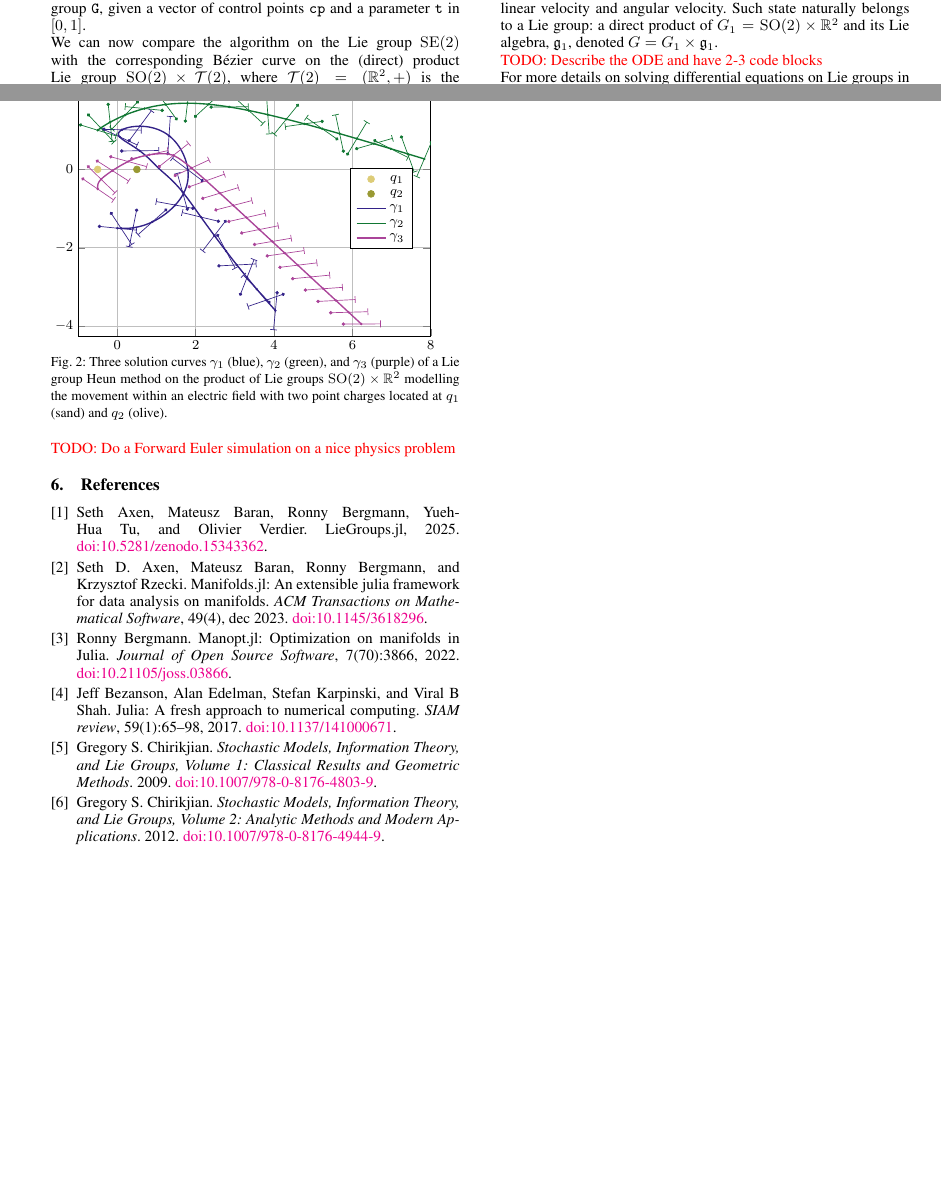
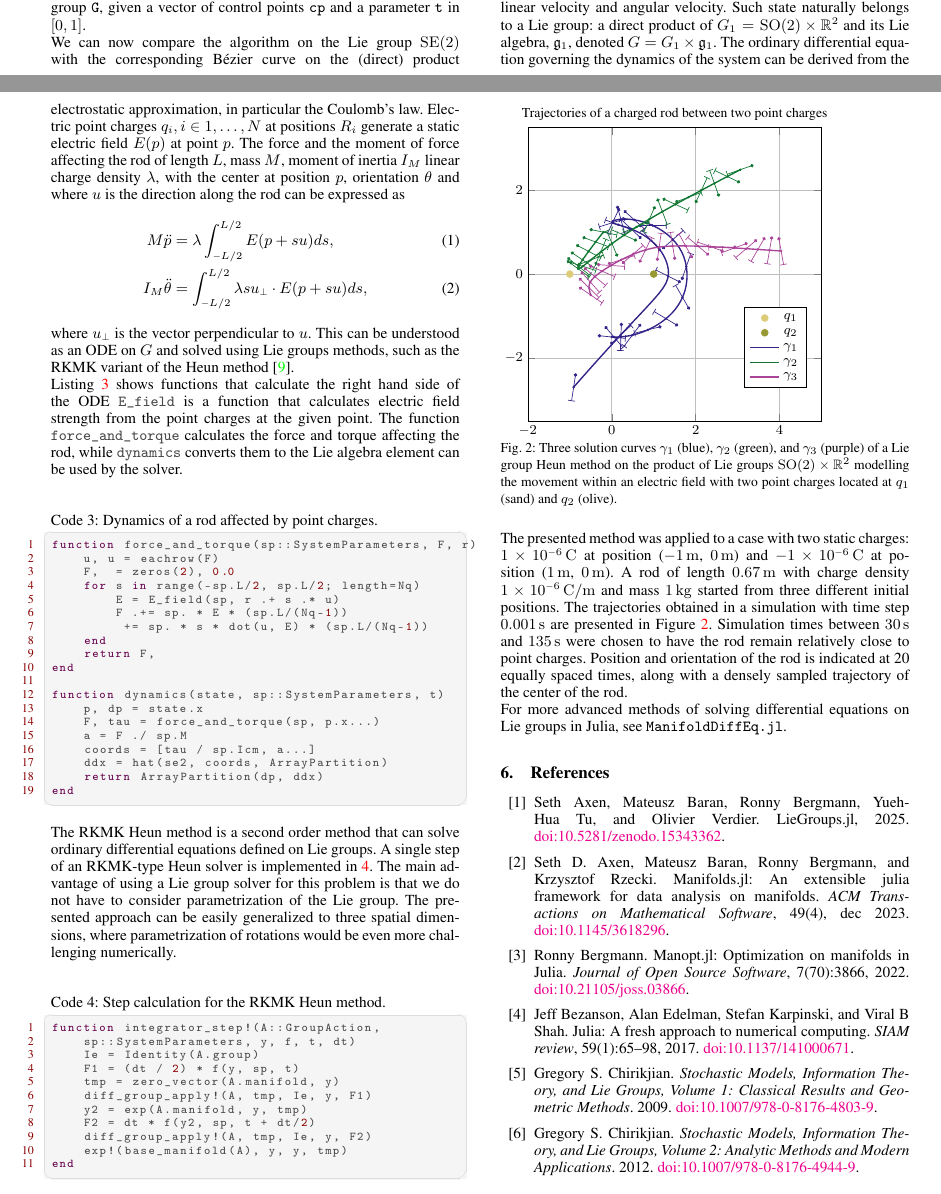
Before and after one commit to JuliaManifolds/LieGroups.jl, a LaTeX document (paper/paper.tex): two parts of pages 6 and 7 of 7 before the commit and two parts of pages 6 and 7 of 8 after it, joined at a grey line, cut so that both start at the same text, the shorter picture padded with empty space. The pictures show the PDF file paper/paper.pdf that the author committed with the source.

Commit message:
second example

```diff
--- a/paper/paper.tex
+++ b/paper/paper.tex
@@ -624,10 +626,35 @@ Physical systems can often be described by ordinary differential equations on Li
 For example, the state of a charged metal rod moving on a plane can be specified by its position, orientation, linear velocity and angular velocity.
 Such state naturally belongs to a Lie group: a direct product of \(G_1 = \mathrm{SO}(2) \times \mathbb{R}^2\) and its Lie algebra, \(\mathfrak{g}_1\), denoted \(G = G_1 \times \mathfrak{g}_1\).
 The ordinary differential equation governing the dynamics of the system can be derived from the electrostatic approximation, in particular the Coulomb's law.
-Given \(N\) electric charges \(q_i, i \in {1, \dots, N}\) at positions \(R_i\) the force and the moment of force affecting the rod can be expressed as
+Electric point charges \(q_i, i \in {1, \dots, N}\) at positions \(R_i\) generate a static electric field \(E(p)\) at point \(p\).
+The force and the moment of force affecting the rod of length \(L\), mass \(M\), moment of inertia \(I_M\) linear charge density \(\lambda\), with the center at position \(p\), orientation \(\theta\) and where \(u\) is the direction along the rod can be expressed as
 \begin{align}
-    \ddot{f}
+    M\ddot{p} &= \lambda \int_{-L/2}^{L/2} E(p + su) ds,  \\
+    I_M \ddot{\theta} &= \int_{-L/2}^{L/2} \lambda s u_{\perp} \cdot E(p + su) ds,
 \end{align}
+where \(u_{\perp}\) is the vector perpendicular to \(u\).
+This can be understood as an ODE on \(G\) and solved using Lie groups methods, such as the RKMK variant of the Heun method~\cite{IserlesMunthe-KaasNoersettZanna:2000}.
 
-{\color{red}TODO: Describe the ODE and have 2-3 code blocks}
+Listing~\ref{lst:rod-dynamics} shows functions that calculate the right hand side of the ODE \lstinline{E_field} is a function that calculates electric field strength from the point charges at the given point.
+The function \lstinline{force_and_torque} calculates the force and torque affecting the rod, while \lstinline{dynamics} converts them to the Lie algebra element can be used by the solver.
+\begin{lstlisting}[
+    language = Julia,
+    numbers=left,
+    label={lst:rod-dynamics},
+    caption={Dynamics of a rod affected by point charges.}
+]
+function force_and_torque(sp::SystemParameters, Fθ, r)
+    u, u⊥ = eachrow(Fθ)
+    F, τ = zeros(2), 0.0
+    for s in range(-sp.L/2, sp.L/2; length=Nq)
+        E = E_field(sp, r .+ s .* u)
+        F .+= sp.λ * E * (sp.L/(Nq-1))
+        τ += sp.λ * s * dot(u⊥, E) * (sp.L/(Nq-1))
+    end
+    return F, τ
+end
 
+function dynamics(state, sp::SystemParameters, t)
+    p, dp = state.x
+    F, tau = force_and_torque(sp, p.x...)
+    a = F ./ sp.M
@@ -633,0 +664,18 @@ Given \(N\) electric charges \(q_i, i \in {1, \dots, N}\) at positions \(R_i\) t
+end
+\end{lstlisting}
+
+The RKMK Heun method is a second order method that can solve ordinary differential equations defined on Lie groups.
+A single step of an RKMK-type Heun solver is implemented in~\ref{lst:heun}.
+The main advantage of using a Lie group solver for this problem is that we do not have to consider parametrization of the Lie group.
+The presented approach can be easily generalized to three spatial dimensions, where parametrization of rotations would be even more challenging numerically.
+
+\begin{lstlisting}[
+    language = Julia,
+    numbers=left,
+    label={lst:heun},
+    caption={Step calculation for the RKMK Heun method.}
+]
+function integrator_step!(A::GroupAction,
+    sp::SystemParameters, y, f, t, dt)
+    Ie = Identity(A.group)
+    F1 = (dt / 2) * f(y, sp, t)
@@ -634,3 +685,14 @@ Given \(N\) electric charges \(q_i, i \in {1, \dots, N}\) at positions \(R_i\) t
+    F2 = dt * f(y2, sp, t + dt/2)
+    diff_group_apply!(A, tmp, Ie, y, F2)
+    exp!(base_manifold(A), y, y, tmp)
+end
+\end{lstlisting}
+
+The presented method was applied to a case with two static charges: \SI{1e-6}{C} at position (\SI{-1}{m}, \SI{0}{m}) and \SI{-1e-6}{C} at position (\SI{1}{m}, \SI{0}{m}).
+A rod of length \SI{0.67}{m} with charge density \SI{1e-6}{C/m} and mass \SI{1}{kg} started from three different initial positions.
+The trajectories obtained in a simulation with time step \SI{0.001}{s} are presented in Figure~\ref{fig:Heun}.
+Simulation times between \SI{30}{s} and \SI{135}{s} were chosen to have the rod remain relatively close to point charges.
+Position and orientation of the rod is indicated at 20 equally spaced times, along with a densely sampled trajectory of the center of the rod.
 
 \begin{figure}
     % Arrow scale factor
@@ -644,6 +706,6 @@ Given \(N\) electric charges \(q_i, i \in {1, \dots, N}\) at positions \(R_i\) t
             unit vector ratio=1 1,
-            xmin = -1, xmax = 8,
-            ymin = -4.25, ymax = 2.25,
+            xmin = -2, xmax = 5,
+            ymin = -3.5, ymax = 3.5,
             title style={yshift=-.5\baselineskip,},
             title={Trajectories of a charged rod between two point charges},
         ] %
@@ -706,10 +768,9 @@ Given \(N\) electric charges \(q_i, i \in {1, \dots, N}\) at positions \(R_i\) t
 \end{figure}
 
 
-For more details on solving differential equations on Lie groups in Julia, see
+For more advanced methods of solving differential equations on Lie groups in Julia, see
 \verb|ManifoldDiffEq.jl|.
 
-{\color{red}TODO: Do a Forward Euler simulation on a nice physics problem}
 
 \input{bib.tex}
 \end{document}
```
Also changed, not shown: paper/header.tex (+2 -0 lines), paper/paper.pdf, paper/paper.tex (14 more changed lines).
